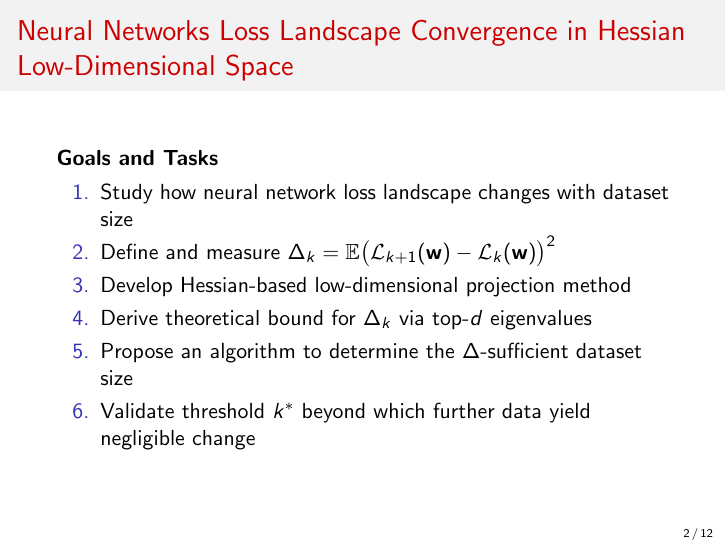
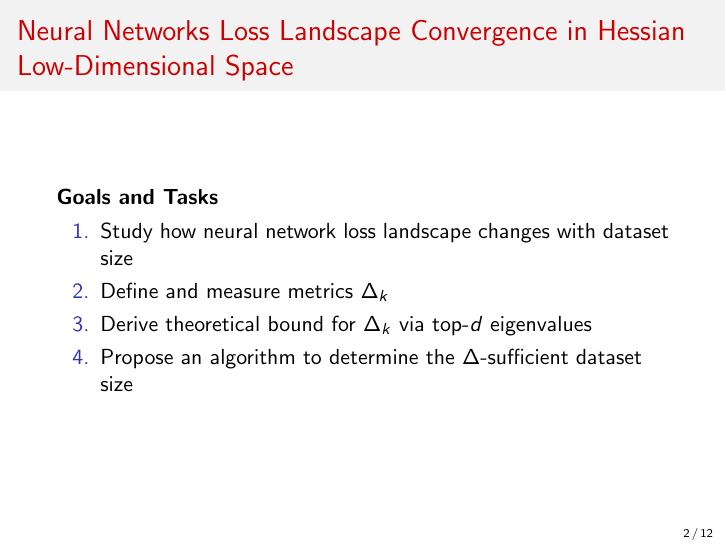
Before and after one commit to intsystems/2025-Project-183, LaTeX slides (slides/full/main.tex): page 2 of 12. Compiled offline with pdfLaTeX.

Commit message:
Universal commits presents...

```diff
--- a/slides/full/main.tex
+++ b/slides/full/main.tex
@@ -38,11 +38,9 @@
     \textbf{Goals and Tasks}
     \begin{enumerate}
         \item Study how neural network loss landscape changes with dataset size
-        \item Define and measure $\Delta_k = \mathbb{E} \bigl( \cL_{k+1}(\bw) - \cL_k(\bw) \bigr)^2$
-        \item Develop Hessian-based low-dimensional projection method
+        \item Define and measure metrics $\Delta_k$
         \item Derive theoretical bound for $\Delta_k$ via top-$d$ eigenvalues
         \item Propose an algorithm to determine the $\Delta$-sufficient dataset size
-        \item Validate threshold $k^*$ beyond which further data yield negligible change
     \end{enumerate}
 \end{frame}
 
```
Also changed, not shown: slides/full/main.pdf.
